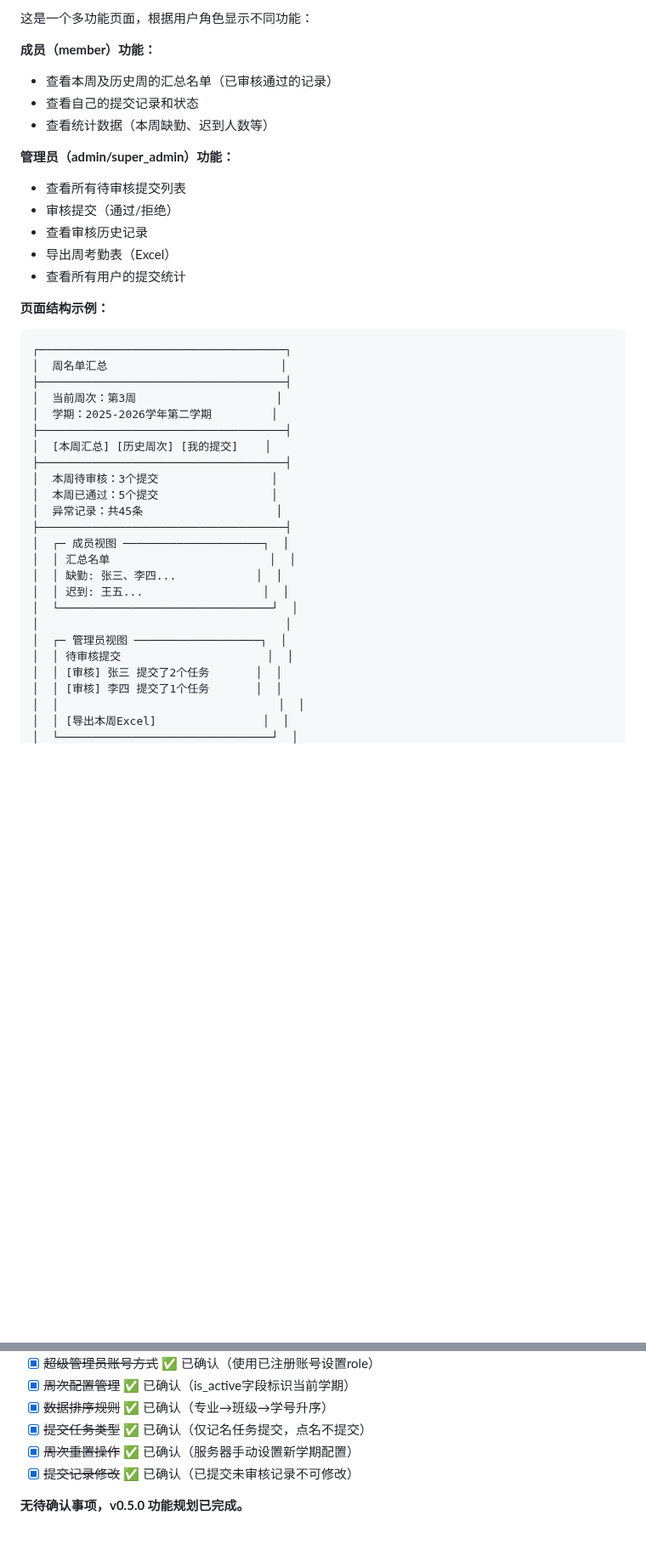
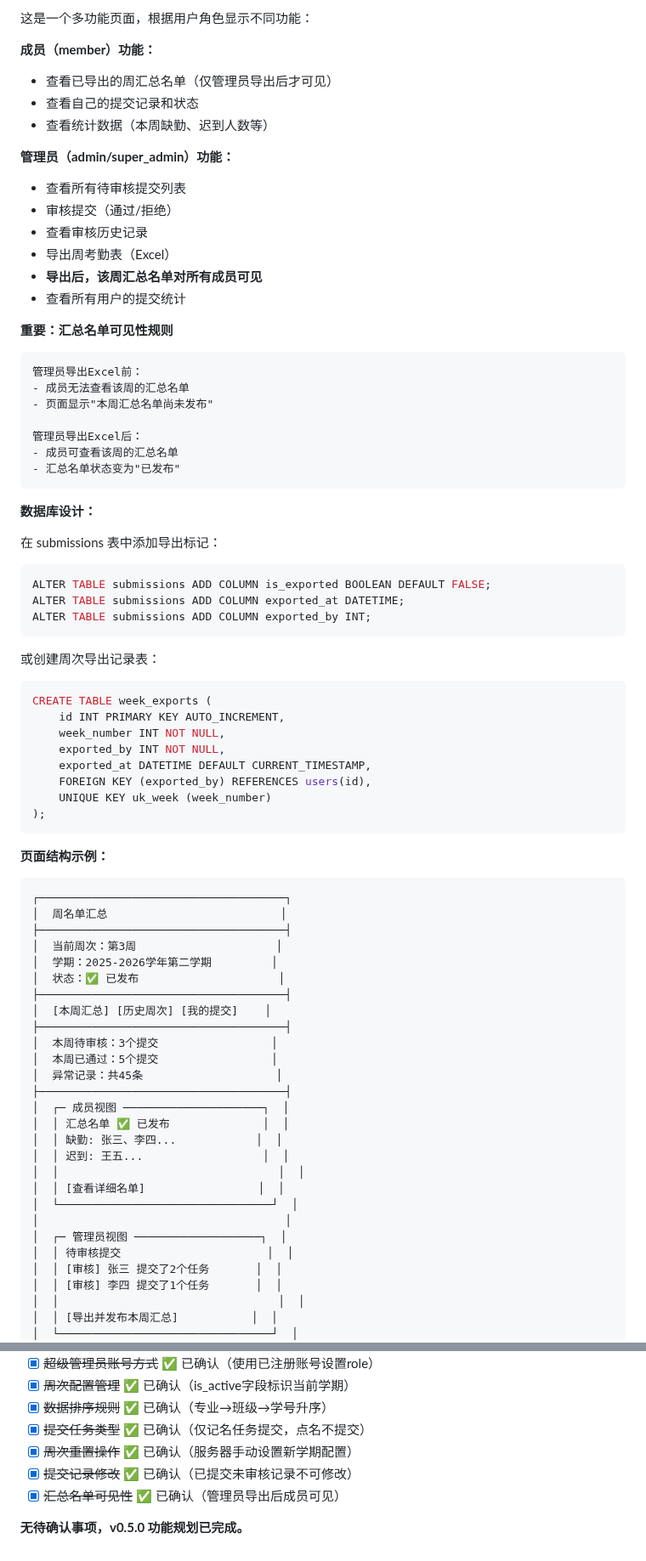
Before and after one commit to Keleoz-Cyber/LessonSearch, a Markdown page: docs/v0.5.0开发计划.md, 2 parts joined by grey strips. Shown at 85% size. GitHub-like rendering; blank space fills up the shorter version.

````diff
--- a/docs/v0.5.0开发计划.md
+++ b/docs/v0.5.0开发计划.md
@@ -819,7 +819,7 @@ CREATE TABLE submission_records (
 这是一个多功能页面，根据用户角色显示不同功能：
 
 **成员（member）功能：**
-- 查看本周及历史周的汇总名单（已审核通过的记录）
+- 查看已导出的周汇总名单（仅管理员导出后才可见）
 - 查看自己的提交记录和状态
 - 查看统计数据（本周缺勤、迟到人数等）
 
@@ -828,7 +828,41 @@ CREATE TABLE submission_records (
 - 审核提交（通过/拒绝）
 - 查看审核历史记录
 - 导出周考勤表（Excel）
+- **导出后，该周汇总名单对所有成员可见**
 - 查看所有用户的提交统计
+
+**重要：汇总名单可见性规则**
+
+```
+管理员导出Excel前：
+- 成员无法查看该周的汇总名单
+- 页面显示"本周汇总名单尚未发布"
+
+管理员导出Excel后：
+- 成员可查看该周的汇总名单
+- 汇总名单状态变为"已发布"
+```
+
+**数据库设计：**
+
+在 submissions 表中添加导出标记：
+```sql
+ALTER TABLE submissions ADD COLUMN is_exported BOOLEAN DEFAULT FALSE;
+ALTER TABLE submissions ADD COLUMN exported_at DATETIME;
+ALTER TABLE submissions ADD COLUMN exported_by INT;
+```
+
+或创建周次导出记录表：
+```sql
+CREATE TABLE week_exports (
+    id INT PRIMARY KEY AUTO_INCREMENT,
+    week_number INT NOT NULL,
+    exported_by INT NOT NULL,
+    exported_at DATETIME DEFAULT CURRENT_TIMESTAMP,
+    FOREIGN KEY (exported_by) REFERENCES users(id),
+    UNIQUE KEY uk_week (week_number)
+);
+```
 
 **页面结构示例：**
 
@@ -838,6 +872,7 @@ CREATE TABLE submission_records (
 ├─────────────────────────────────────┤
 │  当前周次：第3周                     │
 │  学期：2025-2026学年第二学期         │
+│  状态：✅ 已发布                     │
 ├─────────────────────────────────────┤
 │  [本周汇总] [历史周次] [我的提交]    │
 ├─────────────────────────────────────┤
@@ -846,9 +881,11 @@ CREATE TABLE submission_records (
 │  异常记录：共45条                    │
 ├─────────────────────────────────────┤
 │  ┌─ 成员视图 ─────────────────────┐  │
-│  │ 汇总名单                        │  │
+│  │ 汇总名单 ✅ 已发布              │  │
 │  │ 缺勤: 张三、李四...            │  │
 │  │ 迟到: 王五...                  │  │
+│  │                                 │  │
+│  │ [查看详细名单]                 │  │
 │  └────────────────────────────────┘  │
 │                                     │
 │  ┌─ 管理员视图 ───────────────────┐  │
@@ -856,5 +893,5 @@ CREATE TABLE submission_records (
 │  │ [审核] 张三 提交了2个任务       │  │
 │  │ [审核] 李四 提交了1个任务       │  │
 │  │                                 │  │
-│  │ [导出本周Excel]                │  │
+│  │ [导出并发布本周汇总]           │  │
 │  └────────────────────────────────┘  │
@@ -1328,5 +1417,6 @@ if (user.role == 'admin' || user.role == 'super_admin')
 - [x] ~~提交任务类型~~ ✅ 已确认（仅记名任务提交，点名不提交）
 - [x] ~~周次重置操作~~ ✅ 已确认（服务器手动设置新学期配置）
 - [x] ~~提交记录修改~~ ✅ 已确认（已提交未审核记录不可修改）
+- [x] ~~汇总名单可见性~~ ✅ 已确认（管理员导出后成员可见）
 
 **无待确认事项，v0.5.0 功能规划已完成。**
````
Also changed, not shown: other parts of docs/v0.5.0开发计划.md (+59 -7 lines).
